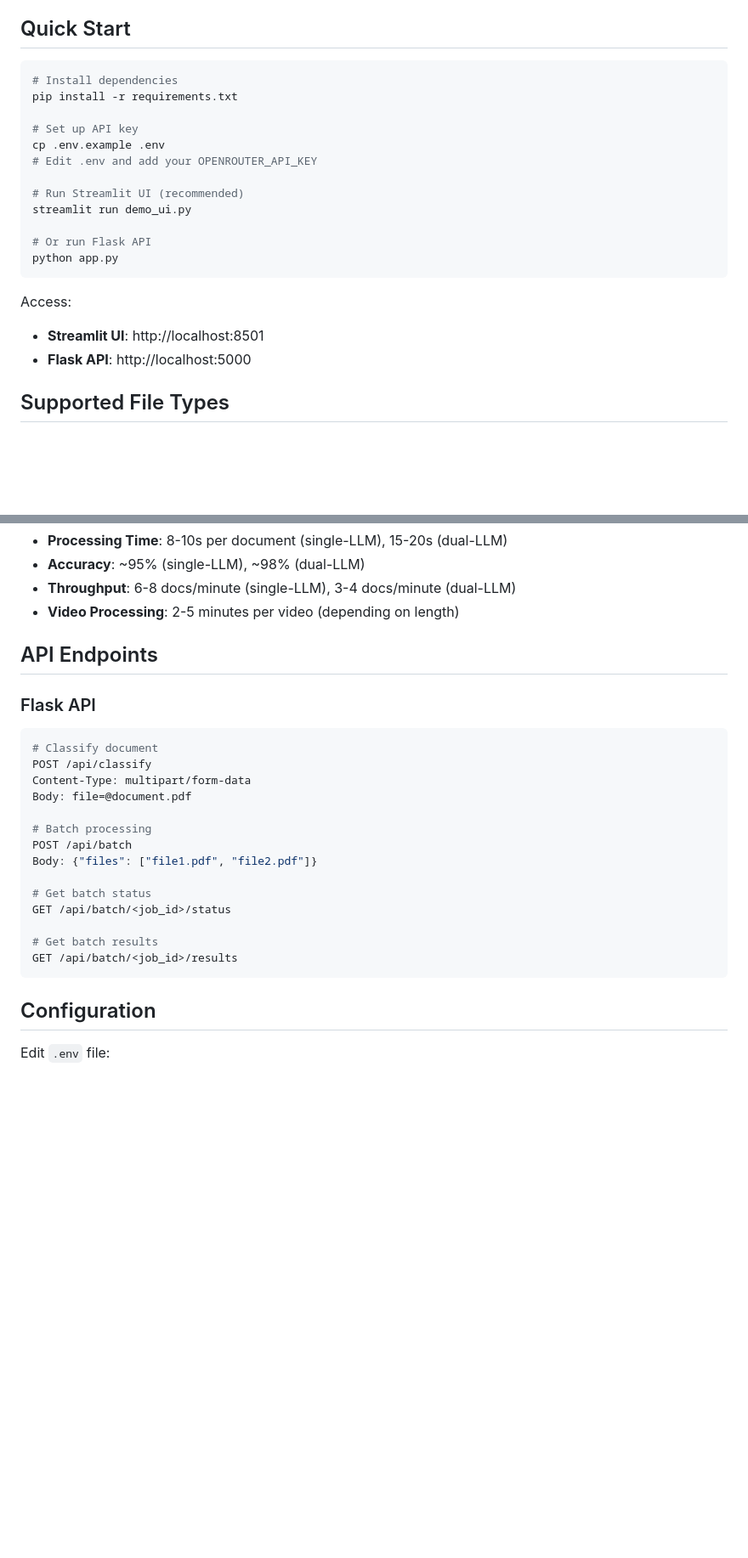
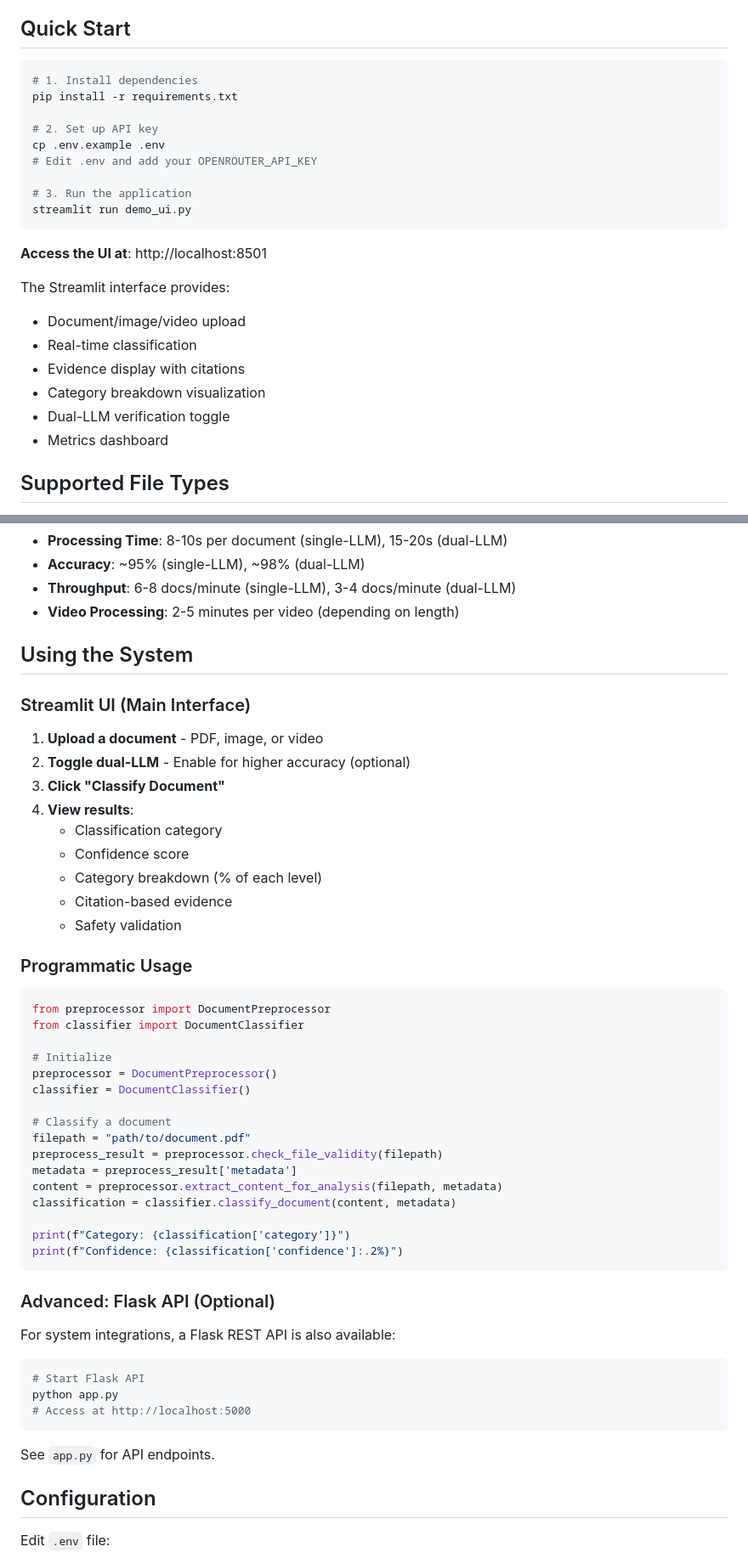
Before and after one commit to jsuj1th/Datathon, a Markdown page: README.md, 2 parts joined by grey strips. Shown at 85% size. Drawn GitHub-style; blank space fills up the shorter version.

Commit message:
Clarify README: Streamlit is primary interface
- Made Streamlit the clear primary interface
- Moved Flask API to 'Advanced' section
- Simplified Quick Start to focus on Streamlit
- Added 'Using the System' section with clear steps
- Removed confusing dual-interface messaging
- Added programmatic usage example

Now it's clear: Streamlit UI is the main way to use the system,
Flask API is optional for advanced integrations.

````diff
--- a/README.md
+++ b/README.md
@@ -28,23 +28,26 @@ Multi-modal document analyzer that classifies documents into Public, Confidentia
 ## Quick Start
 
 ```bash
-# Install dependencies
+# 1. Install dependencies
 pip install -r requirements.txt
 
-# Set up API key
+# 2. Set up API key
 cp .env.example .env
 # Edit .env and add your OPENROUTER_API_KEY
 
-# Run Streamlit UI (recommended)
+# 3. Run the application
 streamlit run demo_ui.py
-
-# Or run Flask API
-python app.py
 ```
 
-Access:
-- **Streamlit UI**: http://localhost:8501
-- **Flask API**: http://localhost:5000
+**Access the UI at**: http://localhost:8501
+
+The Streamlit interface provides:
+- Document/image/video upload
+- Real-time classification
+- Evidence display with citations
+- Category breakdown visualization
+- Dual-LLM verification toggle
+- Metrics dashboard
 
 ## Supported File Types
 
@@ -168,26 +171,52 @@ Output Layer
 - **Throughput**: 6-8 docs/minute (single-LLM), 3-4 docs/minute (dual-LLM)
 - **Video Processing**: 2-5 minutes per video (depending on length)
 
-## API Endpoints
+## Using the System
 
-### Flask API
+### Streamlit UI (Main Interface)
+
+1. **Upload a document** - PDF, image, or video
+2. **Toggle dual-LLM** - Enable for higher accuracy (optional)
+3. **Click "Classify Document"**
+4. **View results**:
+   - Classification category
+   - Confidence score
+   - Category breakdown (% of each level)
+   - Citation-based evidence
+   - Safety validation
+
+### Programmatic Usage
+
+```python
+from preprocessor import DocumentPreprocessor
+from classifier import DocumentClassifier
+
+# Initialize
+preprocessor = DocumentPreprocessor()
+classifier = DocumentClassifier()
+
+# Classify a document
+filepath = "path/to/document.pdf"
+preprocess_result = preprocessor.check_file_validity(filepath)
+metadata = preprocess_result['metadata']
+content = preprocessor.extract_content_for_analysis(filepath, metadata)
+classification = classifier.classify_document(content, metadata)
+
+print(f"Category: {classification['category']}")
+print(f"Confidence: {classification['confidence']:.2%}")
+```
+
+### Advanced: Flask API (Optional)
+
+For system integrations, a Flask REST API is also available:
 
 ```bash
-# Classify document
-POST /api/classify
-Content-Type: multipart/form-data
-Body: file=@document.pdf
+# Start Flask API
+python app.py
+# Access at http://localhost:5000
+```
 
-# Batch processing
-POST /api/batch
-Body: {"files": ["file1.pdf", "file2.pdf"]}
-
-# Get batch status
-GET /api/batch/<job_id>/status
-
-# Get batch results
-GET /api/batch/<job_id>/results
-```
+See `app.py` for API endpoints.
 
 ## Configuration
 
````
